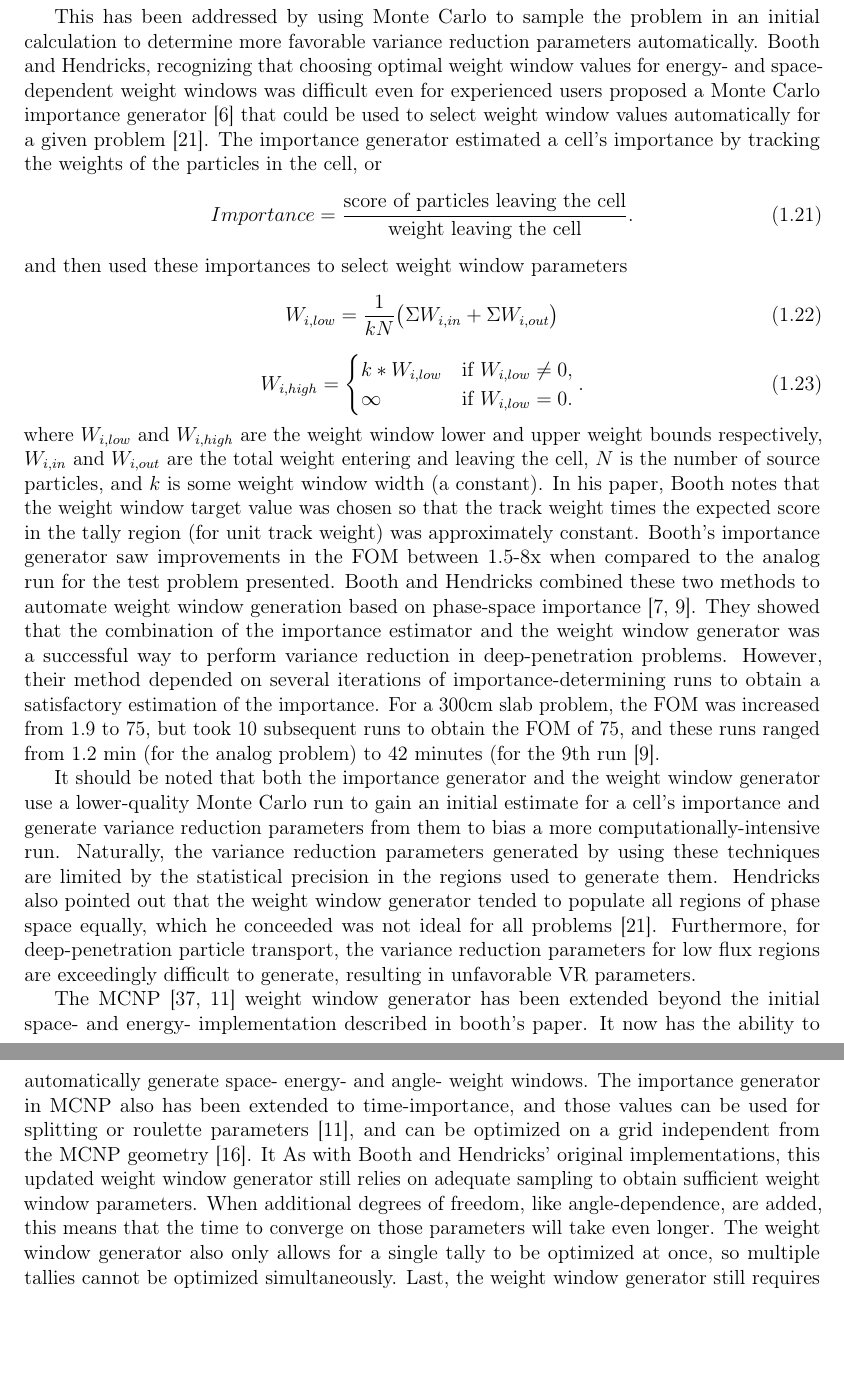
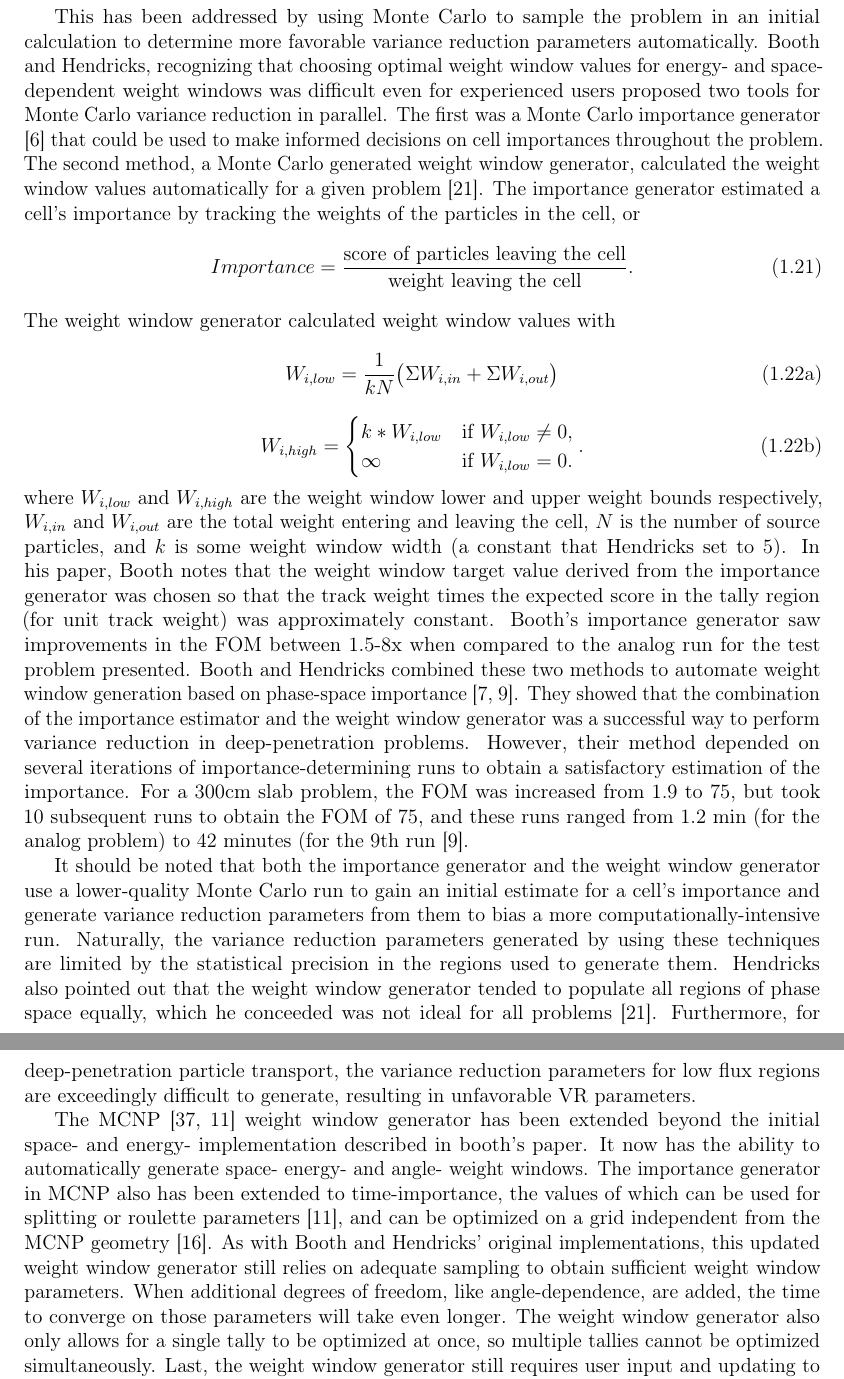
Before and after one commit to munkm/dissertation, a LaTeX thesis (chapters/lit_review/lit_review_SA.tex, which reads chapters/lit_review/var_reduct.tex): two parts of pages 12 and 13 of 40, joined at a grey line, cut so that both start at the same text, the shorter picture padded with empty space. Compiled offline with pdfLaTeX; a missing bibliography style is replaced by a similar one.

Commit message:
editing VR subsect

```diff
--- a/chapters/lit_review/var_reduct.tex
+++ b/chapters/lit_review/var_reduct.tex
@@ -463,9 +463,12 @@ This has been addressed by using Monte Carlo to sample the problem in an initial
 calculation to determine more favorable variance reduction parameters automatically.
 Booth and Hendricks,
 recognizing that choosing optimal weight window values for energy- and space-
-dependent weight windows was difficult even for experienced users proposed a
+dependent weight windows was difficult even for experienced users proposed two
+tools for Monte Carlo variance reduction in parallel. The first was a
 Monte Carlo importance generator \cite{booth_automatic_1982} that could be used
-to select weight window values automatically for a given problem
+to make informed decisions on cell importances throughout the problem. The
+second method, a Monte Carlo generated weight window generator,
+calculated the weight window values automatically for a given problem
 \cite{hendricks_code-generated_1982}.
 The importance generator estimated a cell's importance
 by tracking the weights of the particles in the cell, or
@@ -474,7 +477,8 @@ by tracking the weights of the particles in the cell, or
                      {\text{weight leaving the cell}}.
 \label{eq:BoothImp}
 \end{equation}
-and then used these importances to select weight window parameters
+The weight window generator calculated weight window values with
+\begin{subequations}
 \begin{equation}
   W_{i,low} = \frac{1}{kN}\big(\Sigma W_{i,in} + \Sigma W_{i,out} \big)
 \end{equation}
@@ -486,11 +490,13 @@ and then used these importances to select weight window parameters
   \end{cases}  .
   \label{eq:hendricksWW}
 \end{equation}
+\end{subequations}
 where $W_{i,low}$ and $W_{i,high}$ are the weight window lower and upper weight
 bounds respectively, $W_{i,in}$ and $W_{i,out}$ are the total weight entering
 and leaving the cell, $N$ is the number of source particles, and $k$ is some weight
-window width (a constant). In his
-paper, Booth notes that the weight window target value was chosen so that the
+window width (a constant that Hendricks set to 5). In his
+paper, Booth notes that the weight window target value derived from the
+importance generator was chosen so that the
 track weight times the expected score in the tally region (for unit track
 weight) was approximately constant. Booth's importance generator saw
 improvements in the FOM between 1.5-8x when compared to the analog run for the
@@ -522,13 +528,13 @@ The MCNP \cite{mcnp_manual_v1, brown_mcnp_2002} weight window generator has been
 extended beyond the initial space- and energy- implementation described in
 booth's paper. It now has the ability to automatically generate space- energy-
 and angle- weight windows. The importance generator in MCNP also has been
-extended to time-importance, and those values can be used for splitting or
+extended to time-importance, the values of which can be used for splitting or
 roulette parameters \cite{brown_mcnp_2002}, and can be optimized on a grid
 independent from the MCNP geometry \cite{evans_enhanced_1998}.
-It As with Booth and Hendricks'
+As with Booth and Hendricks'
 original implementations, this updated weight window generator still relies on
 adequate sampling to obtain sufficient weight window parameters. When additional
-degrees of freedom, like angle-dependence, are added, this means that the time
+degrees of freedom, like angle-dependence, are added, the time
 to converge on those parameters will take even longer. The weight window
 generator also only allows for a single tally to be optimized at once, so
 multiple tallies cannot be optimized simultaneously. Last, the weight window
```
Also changed, not shown: chapters/lit_review/var_reduct.tex (6 more changed lines).
